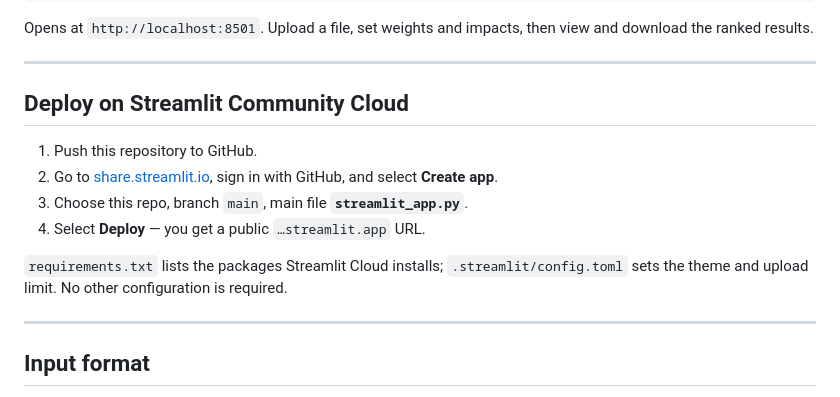
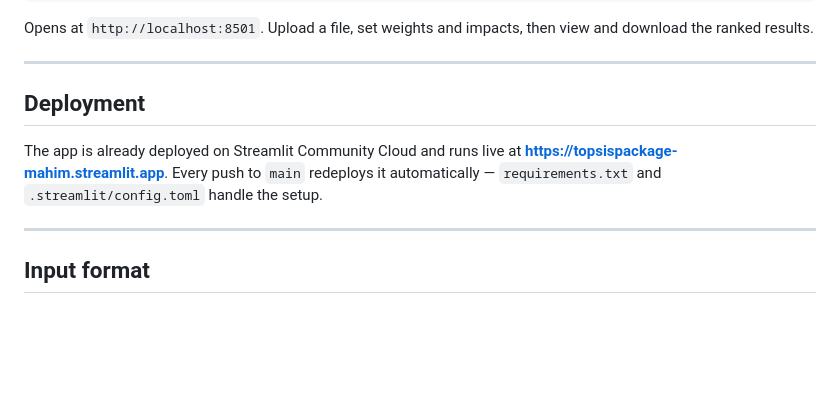
Before and after one commit to mahim83/Topsis_Package, a Markdown page: README.md, the part around the change. Drawn GitHub-style; blank space fills up the shorter version.

Commit message:
README: replace deploy steps with live deployment note

```diff
--- a/README.md
+++ b/README.md
@@ -74,16 +74,11 @@ view and download the ranked results.
 
 ---
 
-## Deploy on Streamlit Community Cloud
+## Deployment
 
-1. Push this repository to GitHub.
-2. Go to [share.streamlit.io](https://share.streamlit.io), sign in with GitHub, and
-   select **Create app**.
-3. Choose this repo, branch `main`, main file **`streamlit_app.py`**.
-4. Select **Deploy** — you get a public `…streamlit.app` URL.
-
-`requirements.txt` lists the packages Streamlit Cloud installs; `.streamlit/config.toml`
-sets the theme and upload limit. No other configuration is required.
+The app is already deployed on Streamlit Community Cloud and runs live at
+**https://topsispackage-mahim.streamlit.app**. Every push to `main` redeploys it
+automatically — `requirements.txt` and `.streamlit/config.toml` handle the setup.
 
 ---
 
```
